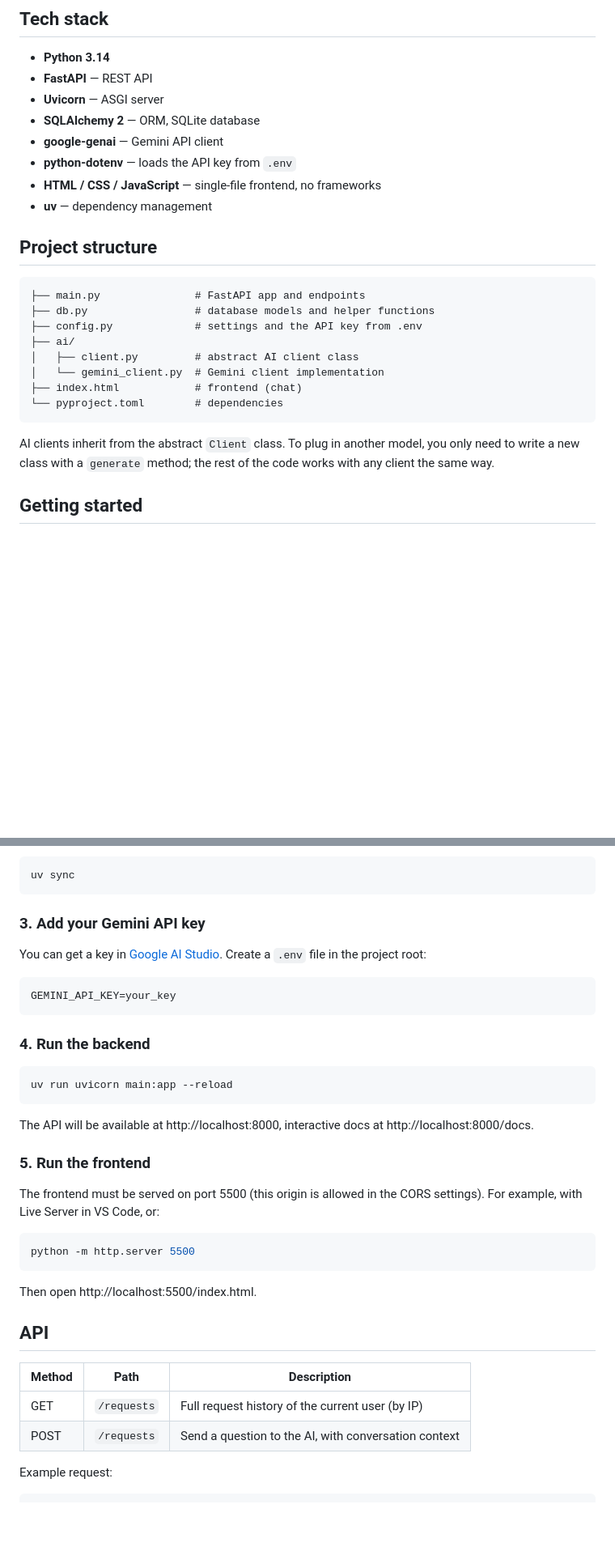
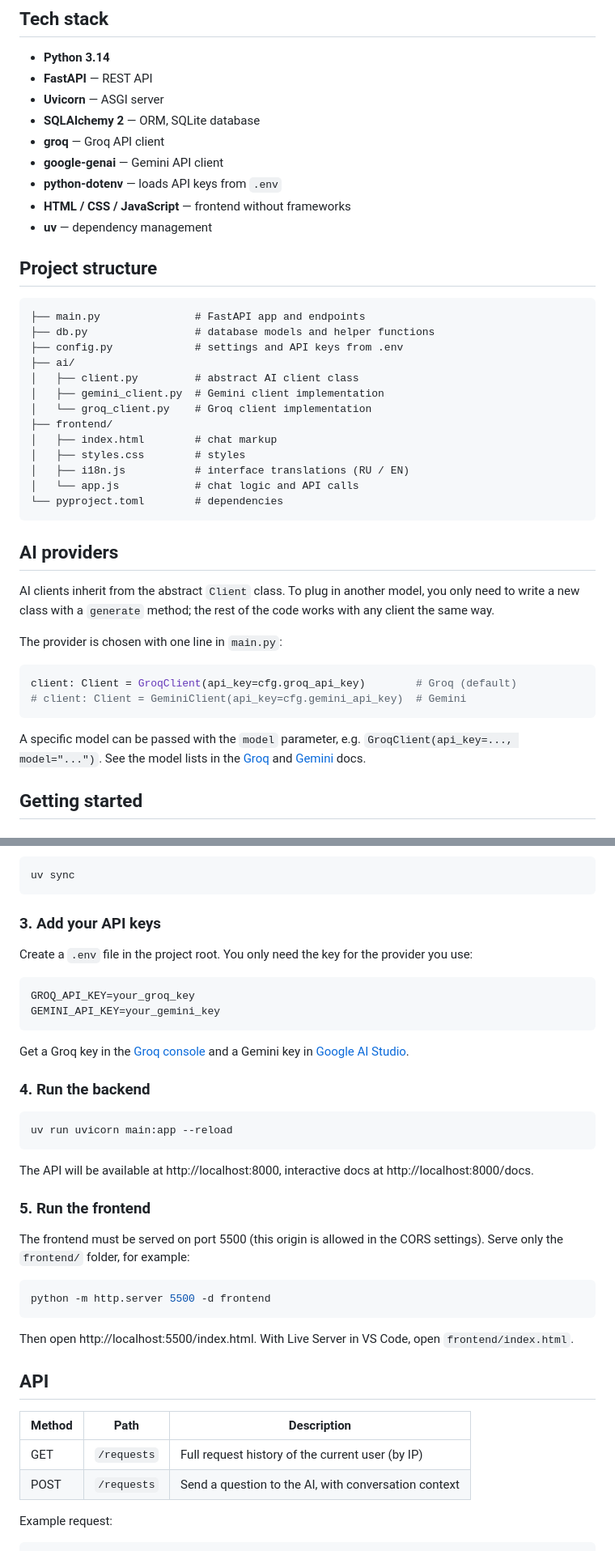
Before and after one commit to maxbaderishere/LagoaAssistant, a Markdown page: README.en.md, 2 parts joined by grey strips. Shown at 81% size. Drawn GitHub-style; blank space fills up the shorter version.

````diff
--- a/README.en.md
+++ b/README.en.md
@@ -30,9 +34,10 @@ This way the assistant remembers both the fresh details and the big picture, whi
 - **FastAPI** — REST API
 - **Uvicorn** — ASGI server
 - **SQLAlchemy 2** — ORM, SQLite database
+- **groq** — Groq API client
 - **google-genai** — Gemini API client
-- **python-dotenv** — loads the API key from `.env`
-- **HTML / CSS / JavaScript** — single-file frontend, no frameworks
+- **python-dotenv** — loads API keys from `.env`
+- **HTML / CSS / JavaScript** — frontend without frameworks
 - **uv** — dependency management
 
 ## Project structure
@@ -40,15 +45,31 @@ This way the assistant remembers both the fresh details and the big picture, whi
 ```
 ├── main.py               # FastAPI app and endpoints
 ├── db.py                 # database models and helper functions
-├── config.py             # settings and the API key from .env
+├── config.py             # settings and API keys from .env
 ├── ai/
 │   ├── client.py         # abstract AI client class
-│   └── gemini_client.py  # Gemini client implementation
-├── index.html            # frontend (chat)
+│   ├── gemini_client.py  # Gemini client implementation
+│   └── groq_client.py    # Groq client implementation
+├── frontend/
+│   ├── index.html        # chat markup
+│   ├── styles.css        # styles
+│   ├── i18n.js           # interface translations (RU / EN)
+│   └── app.js            # chat logic and API calls
 └── pyproject.toml        # dependencies
 ```
 
+## AI providers
+
 AI clients inherit from the abstract `Client` class. To plug in another model, you only need to write a new class with a `generate` method; the rest of the code works with any client the same way.
+
+The provider is chosen with one line in `main.py`:
+
+```python
+client: Client = GroqClient(api_key=cfg.groq_api_key)        # Groq (default)
+# client: Client = GeminiClient(api_key=cfg.gemini_api_key)  # Gemini
+```
+
+A specific model can be passed with the `model` parameter, e.g. `GroqClient(api_key=..., model="...")`. See the model lists in the [Groq](https://console.groq.com/docs/models) and [Gemini](https://ai.google.dev/gemini-api/docs/models) docs.
 
 ## Getting started
 
@@ -67,13 +88,16 @@ Requires [uv](https://docs.astral.sh/uv/).
 uv sync
 ```
 
-### 3. Add your Gemini API key
+### 3. Add your API keys
 
-You can get a key in [Google AI Studio](https://aistudio.google.com/apikey). Create a `.env` file in the project root:
+Create a `.env` file in the project root. You only need the key for the provider you use:
 
 ```
-GEMINI_API_KEY=your_key
+GROQ_API_KEY=your_groq_key
+GEMINI_API_KEY=your_gemini_key
 ```
+
+Get a Groq key in the [Groq console](https://console.groq.com/keys) and a Gemini key in [Google AI Studio](https://aistudio.google.com/apikey).
 
 ### 4. Run the backend
 
@@ -85,19 +109,19 @@ The API will be available at http://localhost:8000, interactive docs at http://l
 
 ### 5. Run the frontend
 
-The frontend must be served on port 5500 (this origin is allowed in the CORS settings). For example, with Live Server in VS Code, or:
+The frontend must be served on port 5500 (this origin is allowed in the CORS settings). Serve only the `frontend/` folder, for example:
 
 ```bash
-python -m http.server 5500
+python -m http.server 5500 -d frontend
 ```
 
-Then open http://localhost:5500/index.html.
+Then open http://localhost:5500/index.html. With Live Server in VS Code, open `frontend/index.html`.
 
 ## API
 
-| Method | Path        | Description                                        |
-|--------|-------------|----------------------------------------------------|
-| GET    | `/requests` | Full request history of the current user (by IP)   |
+| Method | Path        | Description                                          |
+|--------|-------------|------------------------------------------------------|
+| GET    | `/requests` | Full request history of the current user (by IP)     |
 | POST   | `/requests` | Send a question to the AI, with conversation context |
 
 Example request:
````
Also changed, not shown: other parts of README.en.md (+13 -6 lines), README.md (+47 -20 lines).
